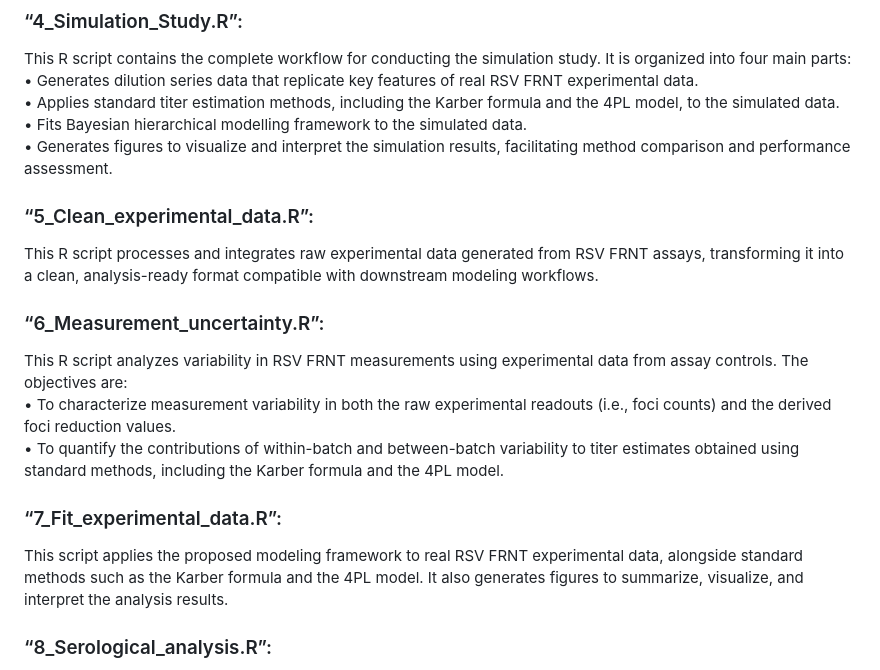
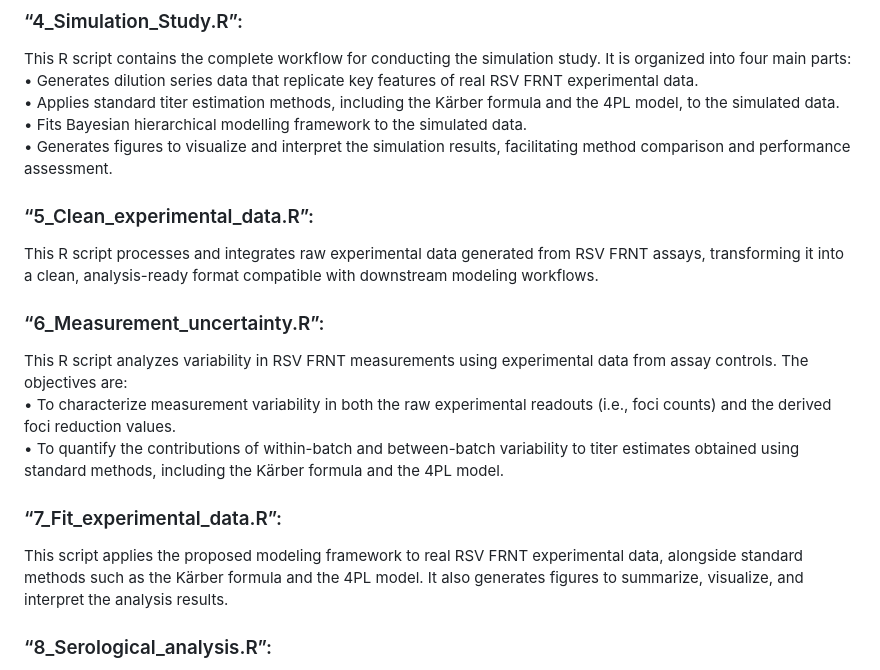
Before and after one commit to KristyWang/BHM_Titer_Correction, a Markdown page: README.md, the part around one of its changes. Rendered like a GitHub page.

```diff
--- a/README.md
+++ b/README.md
@@ -52,7 +52,7 @@ This R script defines a custom function to simulate dilution series data. The ge
 ### “4_Simulation_Study.R”:
 This R script contains the complete workflow for conducting the simulation study. It is organized into four main parts:<br>
 • Generates dilution series data that replicate key features of real RSV FRNT experimental data.<br>
-• Applies standard titer estimation methods, including the Karber formula and the 4PL model, to the simulated data.<br>
+• Applies standard titer estimation methods, including the Kärber formula and the 4PL model, to the simulated data.<br>
 • Fits Bayesian hierarchical modelling framework to the simulated data.<br>
 • Generates figures to visualize and interpret the simulation results, facilitating method comparison and performance assessment.<br>
 ### “5_Clean_experimental_data.R”:
@@ -60,8 +60,8 @@ This R script processes and integrates raw experimental data generated from RSV
 ### “6_Measurement_uncertainty.R”:
 This R script analyzes variability in RSV FRNT measurements using experimental data from assay controls. The objectives are:<br>
 • To characterize measurement variability in both the raw experimental readouts (i.e., foci counts) and the derived foci reduction values.<br>
-• To quantify the contributions of within-batch and between-batch variability to titer estimates obtained using standard methods, including the Karber formula and the 4PL model.<br>
+• To quantify the contributions of within-batch and between-batch variability to titer estimates obtained using standard methods, including the Kärber formula and the 4PL model.<br>
 ### “7_Fit_experimental_data.R”:
-This script applies the proposed modeling framework to real RSV FRNT experimental data, alongside standard methods such as the Karber formula and the 4PL model. It also generates figures to summarize, visualize, and interpret the analysis results.<br>
+This script applies the proposed modeling framework to real RSV FRNT experimental data, alongside standard methods such as the Kärber formula and the 4PL model. It also generates figures to summarize, visualize, and interpret the analysis results.<br>
 ### “8_Serological_analysis.R”:
 This script evaluates how different titer estimation methods impact RSV serological measures at the population level. Analyses include age-stratified seroprevalence, geometric mean titers (GMTs), fold-rises, and seroconversion rates.<br>
```
Also changed, not shown: other parts of README.md (+1 -1 lines).
